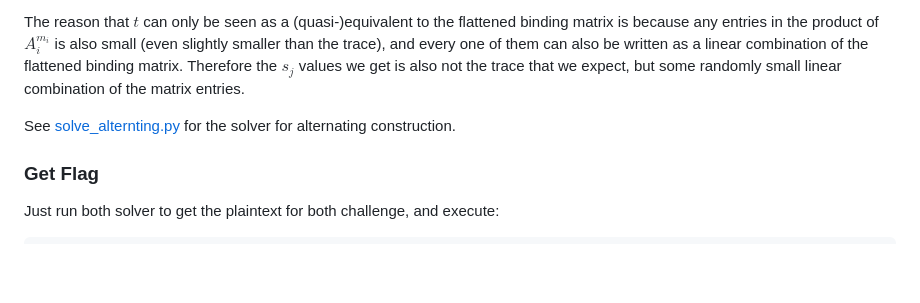
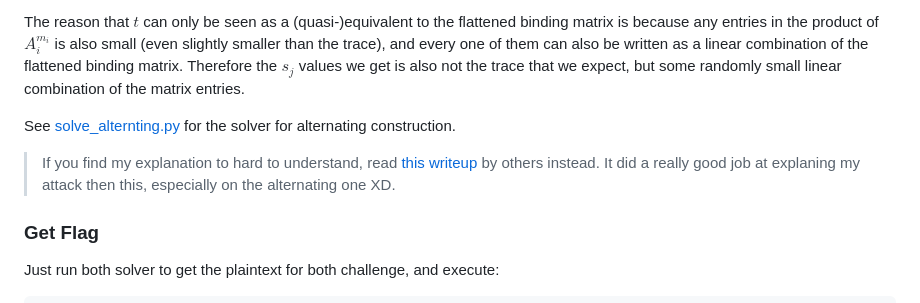
Before and after one commit to maple3142/My-CTF-Challenges, a Markdown page: HITCON CTF 2024/MatProd/README.md, the part around the change. Rendered like a GitHub page; blank space fills up the shorter version.

```diff
--- a/HITCON CTF 2024/MatProd/README.md
+++ b/HITCON CTF 2024/MatProd/README.md
@@ -74,6 +74,8 @@ The reason that $t$ can only be seen as a (quasi-)equivalent to the flattened bi
 
 See [solve_alternting.py](./solution/solve_alternting.py) for the solver for alternating construction.
 
+> If you find my explanation to hard to understand, read [this writeup](https://blog.tanglee.top/2024/07/15/HITCON-CTF-2024-Qual-Crypto-Writeup.html#matprod) by others instead. It did a really good job at explaning my attack then this, especially on the alternating one XD.
+
 ### Get Flag
 
 Just run both solver to get the plaintext for both challenge, and execute:
```
